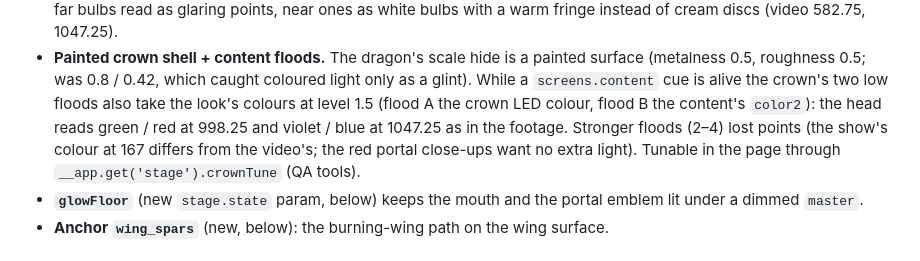
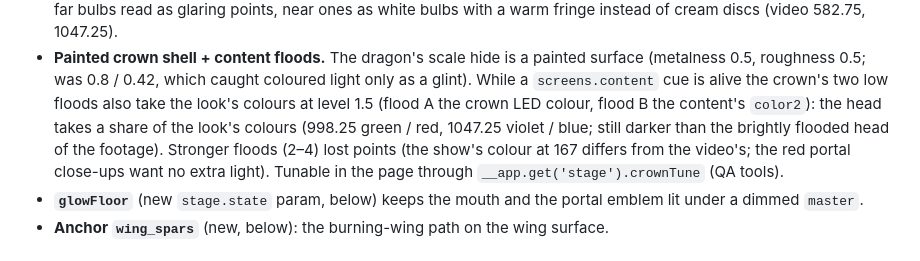
Before and after one commit to markkorbee-commits/Q-Crashers, a Markdown page: docs/show-format-ext/stage.md, the part around the change. Rendered like a GitHub page.

Commit message:
Stage r7 docs: the content floods give the head a share of the look's colours (not the footage's full flood)
Co-Authored-By: Claude Opus 5.5 <noreply@anthropic.com>

```diff
--- a/docs/show-format-ext/stage.md
+++ b/docs/show-format-ext/stage.md
@@ -131,8 +131,9 @@ Checked side by side with the official video (Show camera, Mac GPU); default 64
 - **Painted crown shell + content floods.** The dragon's scale hide is a painted surface (metalness 0.5,
   roughness 0.5; was 0.8 / 0.42, which caught coloured light only as a glint). While a `screens.content` cue
   is alive the crown's two low floods also take the look's colours at level 1.5 (flood A the crown LED
-  colour, flood B the content's `color2`): the head reads green / red at 998.25 and violet / blue at
-  1047.25 as in the footage. Stronger floods (2–4) lost points (the show's colour at 167 differs from the
+  colour, flood B the content's `color2`): the head takes a share of the look's colours (998.25 green /
+  red, 1047.25 violet / blue; still darker than the brightly flooded head of the footage). Stronger floods
+  (2–4) lost points (the show's colour at 167 differs from the
   video's; the red portal close-ups want no extra light). Tunable in the page through
   `__app.get('stage').crownTune` (QA tools).
 - **`glowFloor`** (new `stage.state` param, below) keeps the mouth and the portal emblem lit under a dimmed
```
